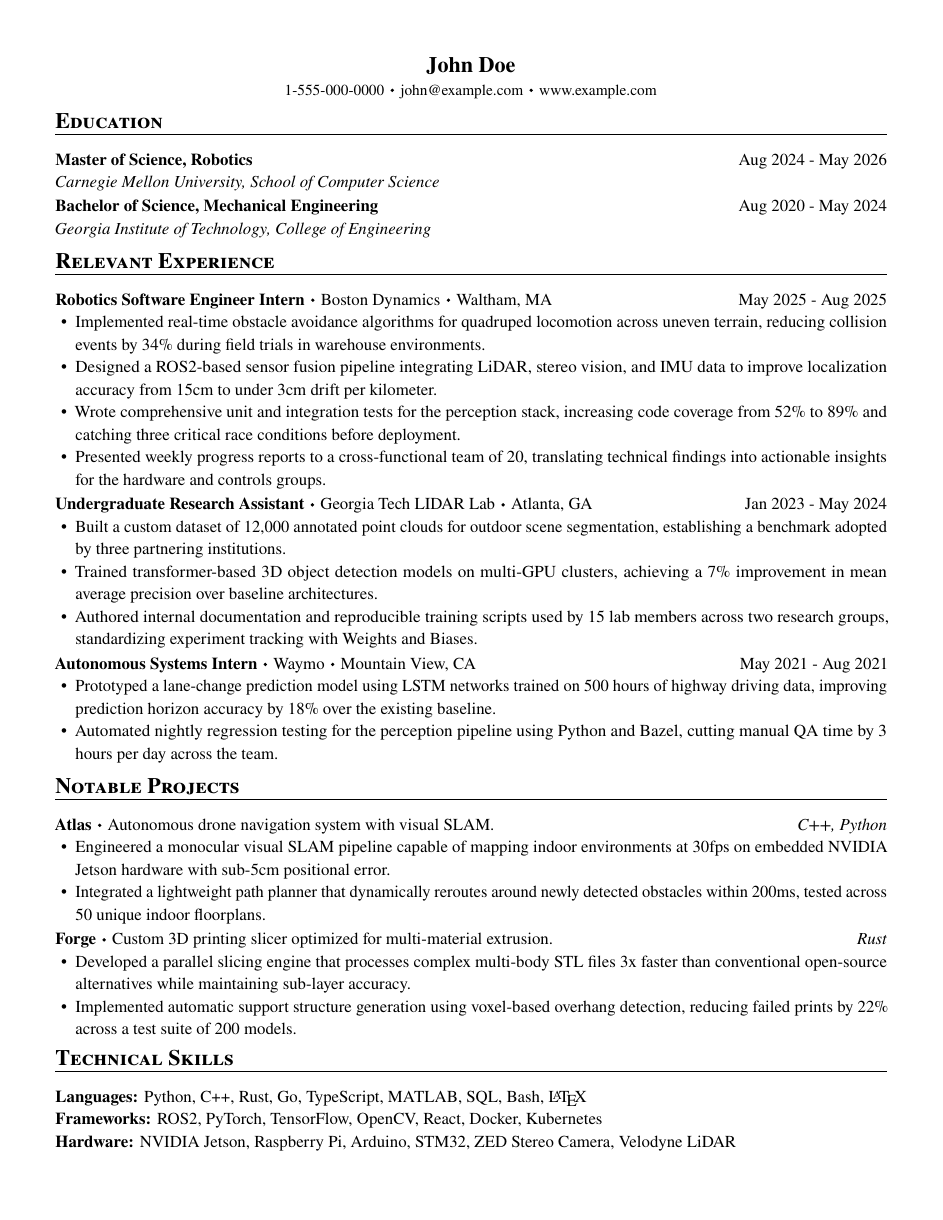
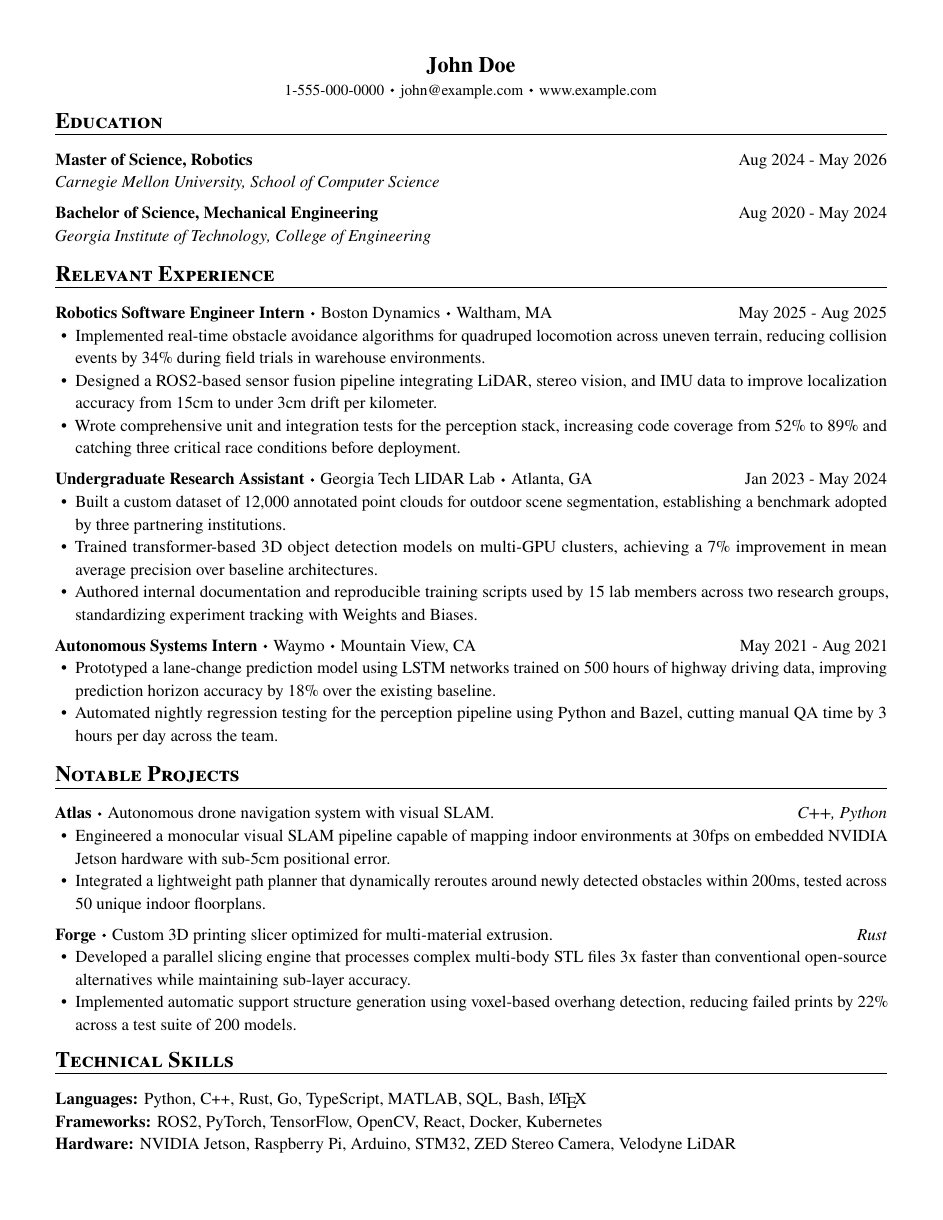
Before and after one commit to brycekwon/latex-slate, a LaTeX CV (examples/resume.tex, which reads slate-resume.cls): the whole page. Compiled offline with pdfLaTeX.

Commit message:
Fix spacing between elements

```diff
--- a/examples/resume.tex
+++ b/examples/resume.tex
@@ -21,7 +21,6 @@
   \item Implemented real-time obstacle avoidance algorithms for quadruped locomotion across uneven terrain, reducing collision events by 34\% during field trials in warehouse environments.
   \item Designed a ROS2-based sensor fusion pipeline integrating LiDAR, stereo vision, and IMU data to improve localization accuracy from 15cm to under 3cm drift per kilometer.
   \item Wrote comprehensive unit and integration tests for the perception stack, increasing code coverage from 52\% to 89\% and catching three critical race conditions before deployment.
-  \item Presented weekly progress reports to a cross-functional team of 20, translating technical findings into actionable insights for the hardware and controls groups.
 \end{itemize}
 \end{entryblock}
 \entrygap
--- a/slate-resume.cls
+++ b/slate-resume.cls
@@ -20,7 +20,7 @@
 \titleformat{\section}%
   {\Large\bfseries\scshape\color{slateheading}}%
   {}{0pt}{}%
-  [\vspace{-15pt}{\color{slaterule}\rule{\textwidth}{0.75pt}}]
+  [\vspace{-15pt}\color{slaterule}\rule{\textwidth}{0.75pt}]
 \titlespacing*{\section}{0pt}{5pt}{5pt}
 
 \let\slate@oldsection\section
@@ -34,7 +34,7 @@
 
 \newenvironment{entryblock}%
   {\needspace{3\baselineskip}\begin{minipage}[t]{\textwidth}}%
-  {\end{minipage}\par}
+  {\end{minipage}\par\vspace{0.3\baselineskip}}
 
 \newcommand*{\educationentry}[3]{\textbf{#1}\hfill{#2}\par\textit{#3}\par}
 \newcommand*{\experienceentry}[4]{\textbf{#1}\sep{#2}\sep{#3}\hfill{#4}}
```
Also changed, not shown: examples/cover-letter.pdf, examples/cv.pdf, examples/resume.pdf.
